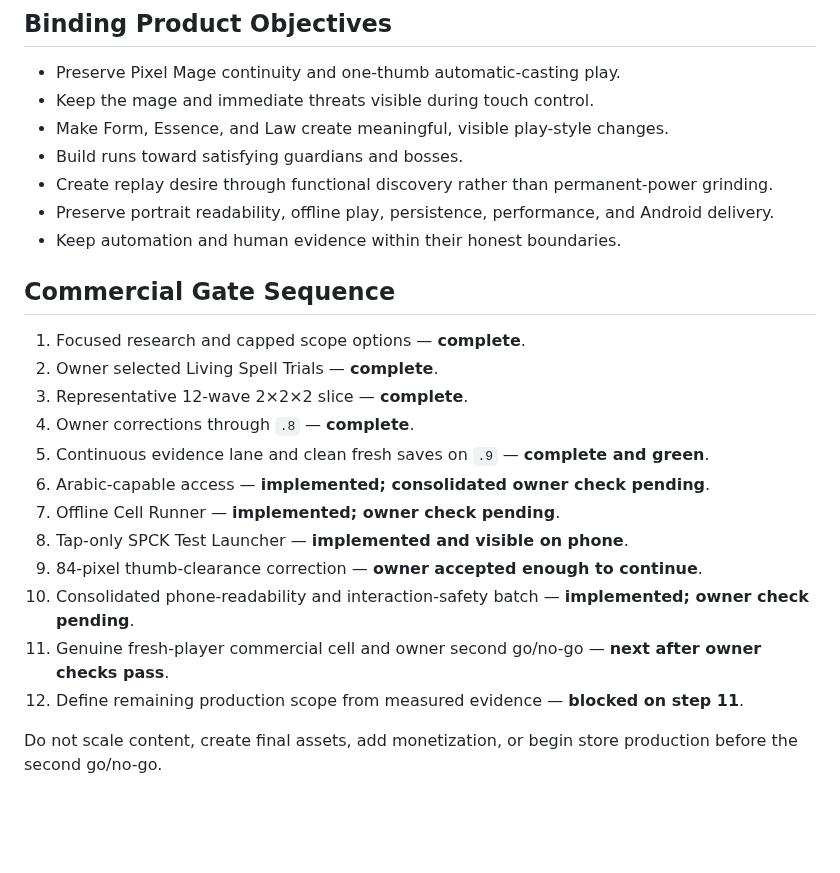
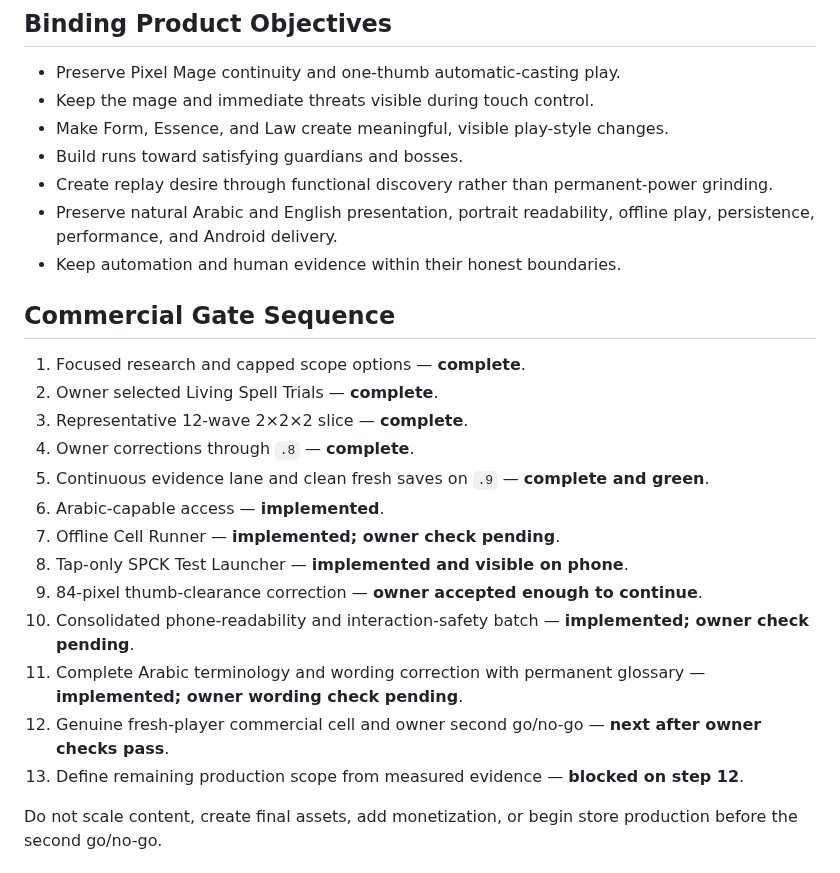
Before and after one commit to Ezz10099/beast-clash, a Markdown page: docs/ROADMAP.md, the part around one of its changes. Rendered like a GitHub page; blank space fills up the shorter version.

```diff
--- a/docs/ROADMAP.md
+++ b/docs/ROADMAP.md
@@ -11,7 +11,7 @@ Finish and publish Pixel Mage as a stable, commercially credible Android game th
 - Make Form, Essence, and Law create meaningful, visible play-style changes.
 - Build runs toward satisfying guardians and bosses.
 - Create replay desire through functional discovery rather than permanent-power grinding.
-- Preserve portrait readability, offline play, persistence, performance, and Android delivery.
+- Preserve natural Arabic and English presentation, portrait readability, offline play, persistence, performance, and Android delivery.
 - Keep automation and human evidence within their honest boundaries.
 
 ## Commercial Gate Sequence
@@ -21,13 +21,14 @@ Finish and publish Pixel Mage as a stable, commercially credible Android game th
 3. Representative 12-wave 2×2×2 slice — **complete**.
 4. Owner corrections through `.8` — **complete**.
 5. Continuous evidence lane and clean fresh saves on `.9` — **complete and green**.
-6. Arabic-capable access — **implemented; consolidated owner check pending**.
+6. Arabic-capable access — **implemented**.
 7. Offline Cell Runner — **implemented; owner check pending**.
 8. Tap-only SPCK Test Launcher — **implemented and visible on phone**.
 9. 84-pixel thumb-clearance correction — **owner accepted enough to continue**.
 10. Consolidated phone-readability and interaction-safety batch — **implemented; owner check pending**.
-11. Genuine fresh-player commercial cell and owner second go/no-go — **next after owner checks pass**.
-12. Define remaining production scope from measured evidence — **blocked on step 11**.
+11. Complete Arabic terminology and wording correction with permanent glossary — **implemented; owner wording check pending**.
+12. Genuine fresh-player commercial cell and owner second go/no-go — **next after owner checks pass**.
+13. Define remaining production scope from measured evidence — **blocked on step 12**.
 
 Do not scale content, create final assets, add monetization, or begin store production before the second go/no-go.
 
```
Also changed, not shown: other parts of docs/ROADMAP.md (+17 -18 lines).
